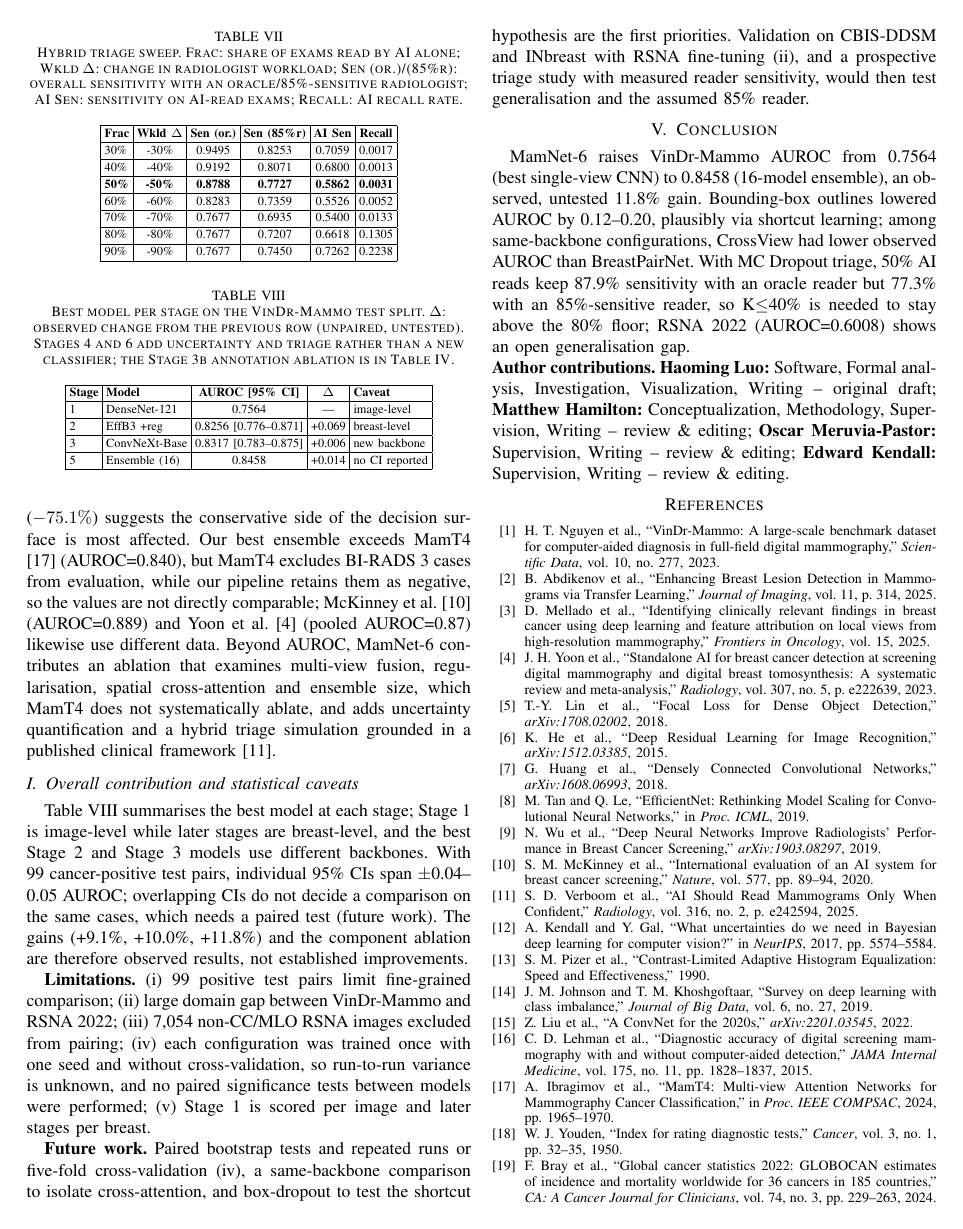
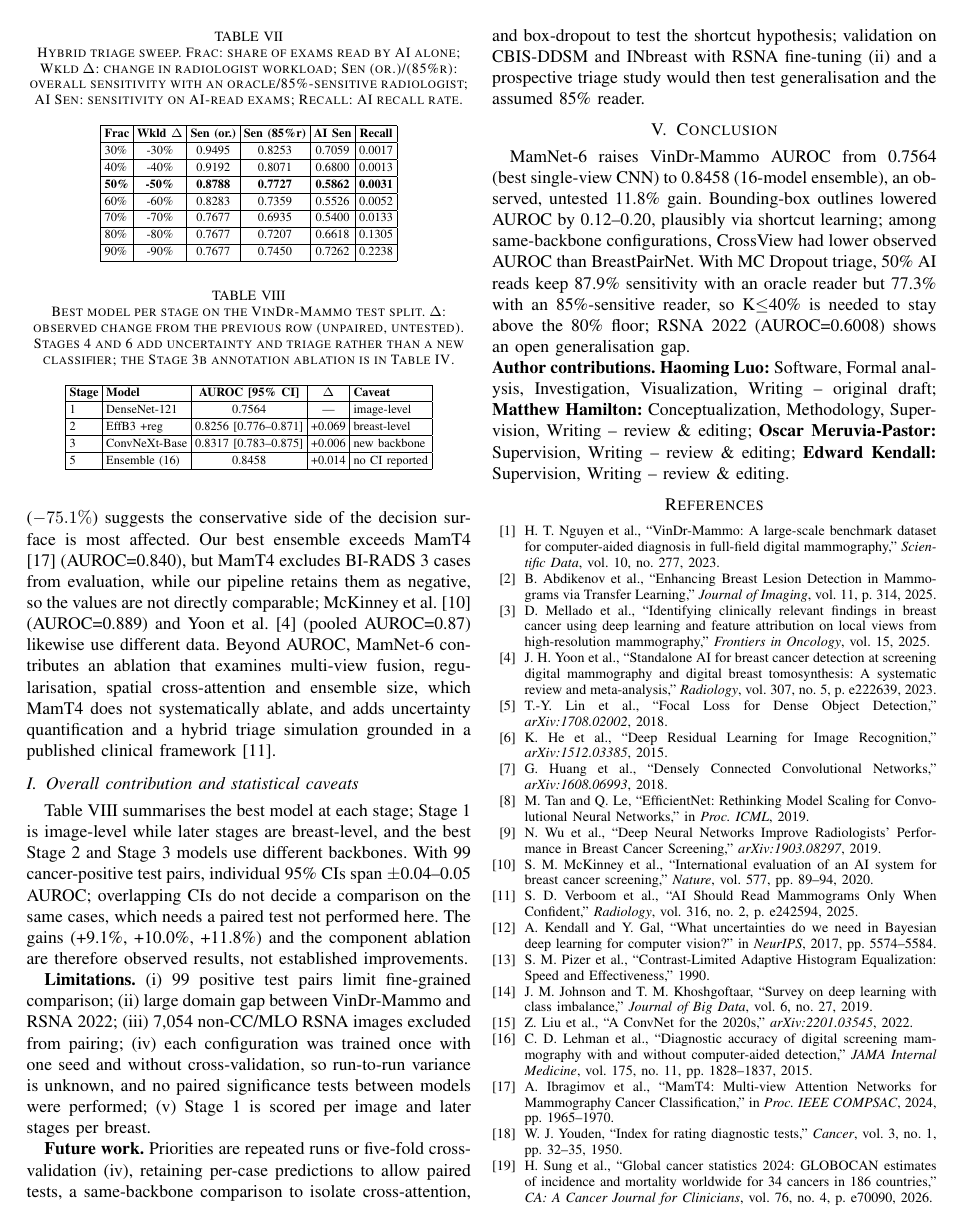
Before and after one commit to JasonLuo2024/breast-cancer-detection, a LaTeX paper (paper/research_paper.tex): page 5 of 5. Compiled offline with pdfLaTeX; a missing font is replaced by an installed copy or a similar font; a LaTeX package or settings file that is missing is left out.

Commit message:
Cite GLOBOCAN 2024 and apply final review wording fixes
- Opening statement now cites GLOBOCAN 2024 (Sung et al., CA Cancer J
  Clin 2026;76(4):e70090): breast cancer ranks first among women for
  incidence and mortality, 11.8% of all new cases across both sexes
- Ensemble sentence separates AUROC from the threshold-specific counts
- Paired testing removed from future-work priorities; the paper states
  it was not performed and reports gains as observed
- Still 5 pages including references; no results changed

```diff
--- a/paper/research_paper.tex
+++ b/paper/research_paper.tex
@@ -385,7 +385,7 @@ The best ensemble (AUROC=0.8458 on \vindr{}) was applied zero-shot to \rsna{} (\
 
 \subsection{Overall contribution and statistical caveats}
 
-\autoref{tab:components} summarises the best model at each stage; Stage~1 is image-level while later stages are breast-level, and the best Stage~2 and Stage~3 models use different backbones. With 99 cancer-positive test pairs, individual 95\% CIs span $\pm$0.04--0.05 AUROC; overlapping CIs do not decide a comparison on the same cases, which needs a paired test (future work). The gains (+9.1\%, +10.0\%, +11.8\%) and the component ablation are therefore observed results, not established improvements.
+\autoref{tab:components} summarises the best model at each stage; Stage~1 is image-level while later stages are breast-level, and the best Stage~2 and Stage~3 models use different backbones. With 99 cancer-positive test pairs, individual 95\% CIs span $\pm$0.04--0.05 AUROC; overlapping CIs do not decide a comparison on the same cases, which needs a paired test not performed here. The gains (+9.1\%, +10.0\%, +11.8\%) and the component ablation are therefore observed results, not established improvements.
 
 \begin{table}[!t]
 \centering
@@ -409,7 +409,7 @@ The best ensemble (AUROC=0.8458 on \vindr{}) was applied zero-shot to \rsna{} (\
 
 \textbf{Limitations.} (i) 99 positive test pairs limit fine-grained comparison; (ii) large domain gap between \vindr{} and \rsna{}; (iii) 7,054 non-CC/MLO RSNA images excluded from pairing; (iv) each configuration was trained once with one seed and without cross-validation, so run-to-run variance is unknown, and no paired significance tests between models were performed; (v) Stage~1 is scored per image and later stages per breast.
 
-\textbf{Future work.} Paired bootstrap tests and repeated runs or five-fold cross-validation (iv), a same-backbone comparison to isolate cross-attention, and box-dropout to test the shortcut hypothesis are the first priorities. Validation on CBIS-DDSM and INbreast with RSNA fine-tuning (ii), and a prospective triage study with measured reader sensitivity, would then test generalisation and the assumed 85\% reader.
+\textbf{Future work.} Priorities are repeated runs or five-fold cross-validation (iv), retaining per-case predictions to allow paired tests, a same-backbone comparison to isolate cross-attention, and box-dropout to test the shortcut hypothesis; validation on CBIS-DDSM and INbreast with RSNA fine-tuning (ii) and a prospective triage study would then test generalisation and the assumed 85\% reader.
 
 \section{Conclusion}
 
@@ -455,7 +455,7 @@ The best ensemble (AUROC=0.8458 on \vindr{}) was applied zero-shot to \rsna{} (\
 
 \bibitem{19} W. J. Youden, ``Index for rating diagnostic tests,'' \emph{Cancer}, vol.~3, no.~1, pp.~32--35, 1950.
 
-\bibitem{20} F. Bray et al., ``Global cancer statistics 2022: GLOBOCAN estimates of incidence and mortality worldwide for 36 cancers in 185 countries,'' \emph{CA: A Cancer Journal for Clinicians}, vol.~74, no.~3, pp.~229--263, 2024.
+\bibitem{20} H. Sung et al., ``Global cancer statistics 2024: GLOBOCAN estimates of incidence and mortality worldwide for 34 cancers in 186 countries,'' \emph{CA: A Cancer Journal for Clinicians}, vol.~76, no.~4, p.~e70090, 2026.
 
 \end{thebibliography}
 
```
Also changed, not shown: paper/research_paper.pdf, paper/research_paper.tex (4 more changed lines).
